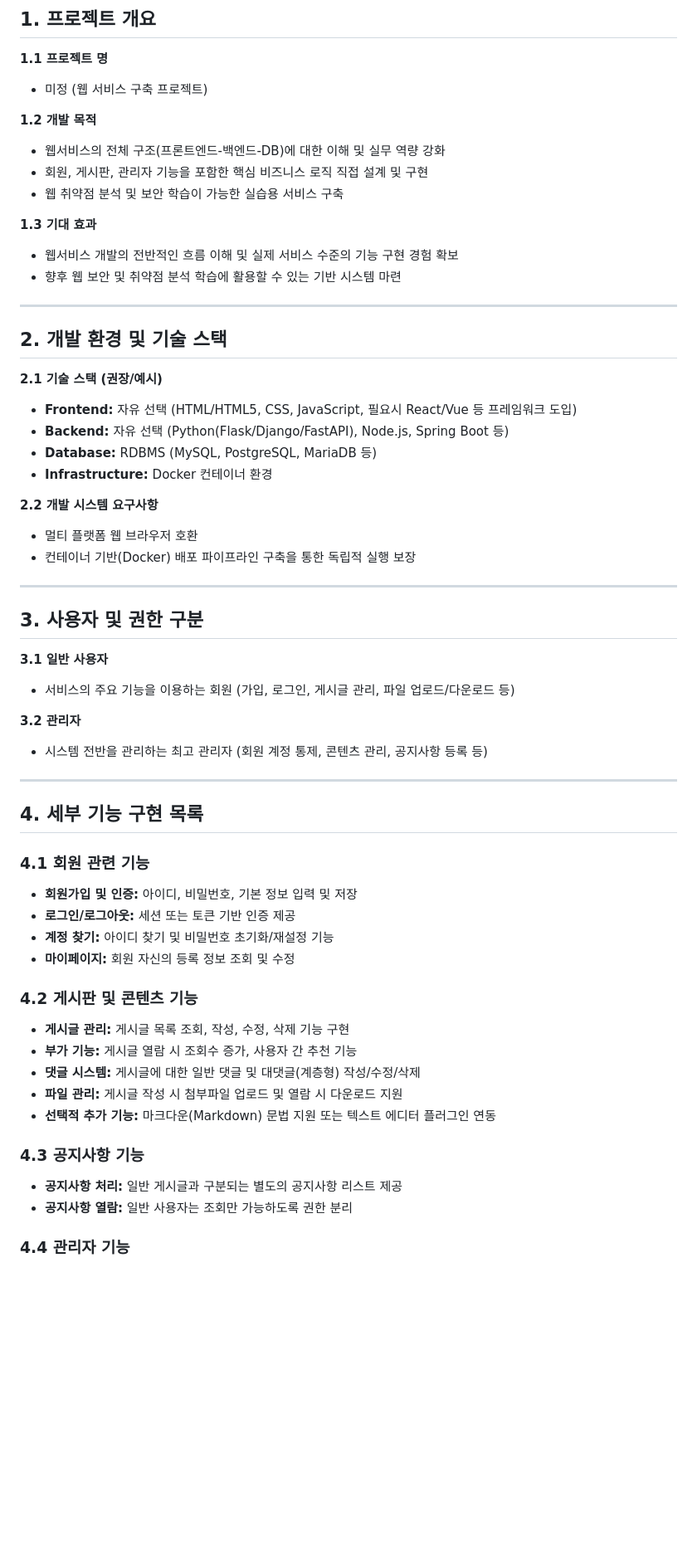
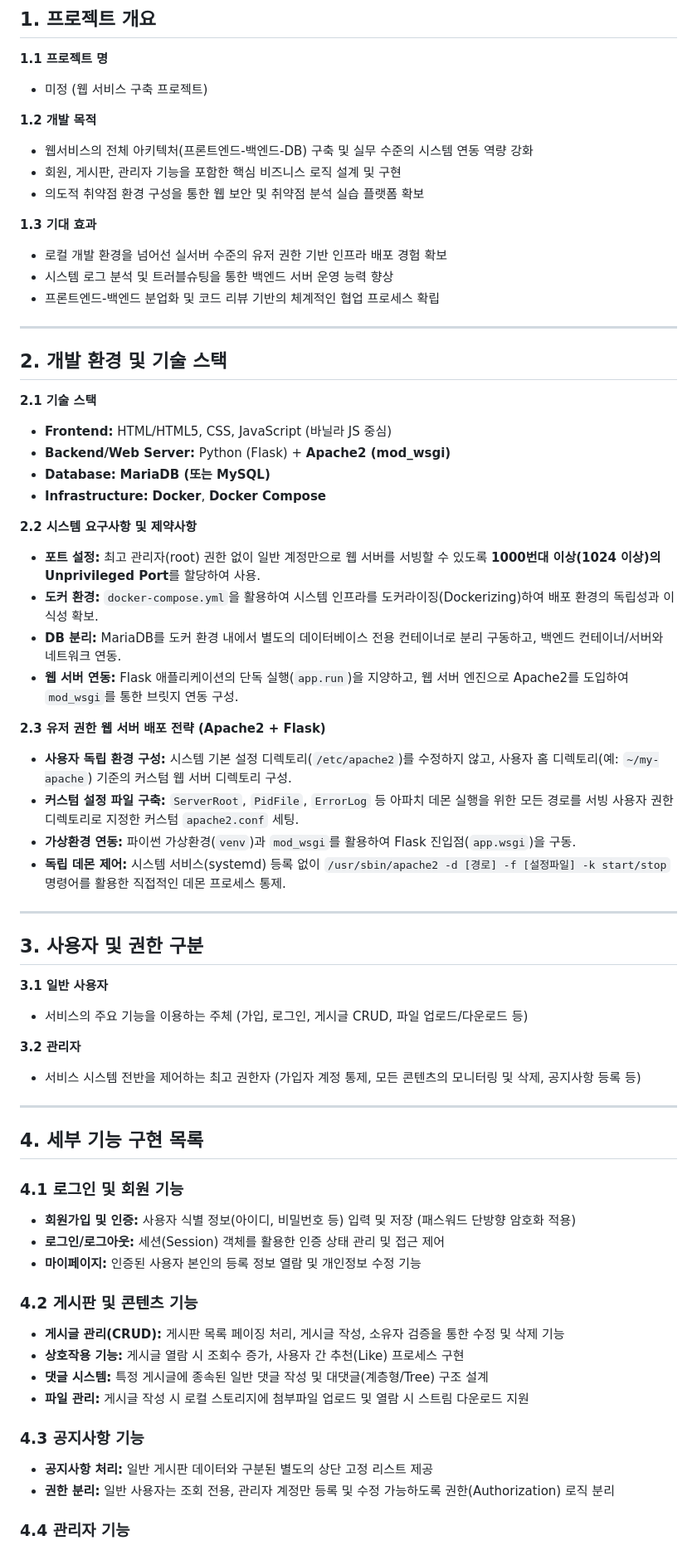
Before and after one commit to Lamed-D/BLACKOUT, a Markdown page: 개발계획서.md, the part around one of its changes. Shown at 83% size. GitHub-like rendering; blank space fills up the shorter version.

```diff
--- a/개발계획서.md
+++ b/개발계획서.md
@@ -5,55 +5,62 @@
 - 미정 (웹 서비스 구축 프로젝트)
 
 **1.2 개발 목적**
-- 웹서비스의 전체 구조(프론트엔드-백엔드-DB)에 대한 이해 및 실무 역량 강화
-- 회원, 게시판, 관리자 기능을 포함한 핵심 비즈니스 로직 직접 설계 및 구현
-- 웹 취약점 분석 및 보안 학습이 가능한 실습용 서비스 구축
+- 웹서비스의 전체 아키텍처(프론트엔드-백엔드-DB) 구축 및 실무 수준의 시스템 연동 역량 강화
+- 회원, 게시판, 관리자 기능을 포함한 핵심 비즈니스 로직 설계 및 구현
+- 의도적 취약점 환경 구성을 통한 웹 보안 및 취약점 분석 실습 플랫폼 확보
 
 **1.3 기대 효과**
-- 웹서비스 개발의 전반적인 흐름 이해 및 실제 서비스 수준의 기능 구현 경험 확보
-- 향후 웹 보안 및 취약점 분석 학습에 활용할 수 있는 기반 시스템 마련
+- 로컬 개발 환경을 넘어선 실서버 수준의 유저 권한 기반 인프라 배포 경험 확보
+- 시스템 로그 분석 및 트러블슈팅을 통한 백엔드 서버 운영 능력 향상
+- 프론트엔드-백엔드 분업화 및 코드 리뷰 기반의 체계적인 협업 프로세스 확립
 
 ---
 
 ## 2. 개발 환경 및 기술 스택
-**2.1 기술 스택 (권장/예시)**
-- **Frontend:** 자유 선택 (HTML/HTML5, CSS, JavaScript, 필요시 React/Vue 등 프레임워크 도입)
-- **Backend:** 자유 선택 (Python(Flask/Django/FastAPI), Node.js, Spring Boot 등)
-- **Database:** RDBMS (MySQL, PostgreSQL, MariaDB 등)
-- **Infrastructure:** Docker 컨테이너 환경
+**2.1 기술 스택**
+- **Frontend:** HTML/HTML5, CSS, JavaScript (바닐라 JS 중심)
+- **Backend/Web Server:** Python (Flask) + **Apache2 (mod_wsgi)**
+- **Database:** **MariaDB (또는 MySQL)**
+- **Infrastructure:** **Docker**, **Docker Compose**
 
-**2.2 개발 시스템 요구사항**
-- 멀티 플랫폼 웹 브라우저 호환
-- 컨테이너 기반(Docker) 배포 파이프라인 구축을 통한 독립적 실행 보장
+**2.2 시스템 요구사항 및 제약사항**
+- **포트 설정:** 최고 관리자(root) 권한 없이 일반 계정만으로 웹 서버를 서빙할 수 있도록 **1000번대 이상(1024 이상)의 Unprivileged Port**를 할당하여 사용.
+- **도커 환경:** `docker-compose.yml`을 활용하여 시스템 인프라를 도커라이징(Dockerizing)하여 배포 환경의 독립성과 이식성 확보.
+- **DB 분리:** MariaDB를 도커 환경 내에서 별도의 데이터베이스 전용 컨테이너로 분리 구동하고, 백엔드 컨테이너/서버와 네트워크 연동.
+- **웹 서버 연동:** Flask 애플리케이션의 단독 실행(`app.run`)을 지양하고, 웹 서버 엔진으로 Apache2를 도입하여 `mod_wsgi`를 통한 브릿지 연동 구성.
+
+**2.3 유저 권한 웹 서버 배포 전략 (Apache2 + Flask)**
+- **사용자 독립 환경 구성:** 시스템 기본 설정 디렉토리(`/etc/apache2`)를 수정하지 않고, 사용자 홈 디렉토리(예: `~/my-apache`) 기준의 커스텀 웹 서버 디렉토리 구성.
+- **커스텀 설정 파일 구축:** `ServerRoot`, `PidFile`, `ErrorLog` 등 아파치 데몬 실행을 위한 모든 경로를 서빙 사용자 권한 디렉토리로 지정한 커스텀 `apache2.conf` 세팅.
+- **가상환경 연동:** 파이썬 가상환경(`venv`)과 `mod_wsgi`를 활용하여 Flask 진입점(`app.wsgi`)을 구동.
+- **독립 데몬 제어:** 시스템 서비스(systemd) 등록 없이 `/usr/sbin/apache2 -d [경로] -f [설정파일] -k start/stop` 명령어를 활용한 직접적인 데몬 프로세스 통제.
 
 ---
 
 ## 3. 사용자 및 권한 구분
 **3.1 일반 사용자**
-- 서비스의 주요 기능을 이용하는 회원 (가입, 로그인, 게시글 관리, 파일 업로드/다운로드 등)
+- 서비스의 주요 기능을 이용하는 주체 (가입, 로그인, 게시글 CRUD, 파일 업로드/다운로드 등)
 
 **3.2 관리자**
-- 시스템 전반을 관리하는 최고 관리자 (회원 계정 통제, 콘텐츠 관리, 공지사항 등록 등)
+- 서비스 시스템 전반을 제어하는 최고 권한자 (가입자 계정 통제, 모든 콘텐츠의 모니터링 및 삭제, 공지사항 등록 등)
 
 ---
 
 ## 4. 세부 기능 구현 목록
 
-### 4.1 회원 관련 기능
-- **회원가입 및 인증:** 아이디, 비밀번호, 기본 정보 입력 및 저장
-- **로그인/로그아웃:** 세션 또는 토큰 기반 인증 제공
-- **계정 찾기:** 아이디 찾기 및 비밀번호 초기화/재설정 기능
-- **마이페이지:** 회원 자신의 등록 정보 조회 및 수정
+### 4.1 로그인 및 회원 기능
+- **회원가입 및 인증:** 사용자 식별 정보(아이디, 비밀번호 등) 입력 및 저장 (패스워드 단방향 암호화 적용)
+- **로그인/로그아웃:** 세션(Session) 객체를 활용한 인증 상태 관리 및 접근 제어
+- **마이페이지:** 인증된 사용자 본인의 등록 정보 열람 및 개인정보 수정 기능
 
 ### 4.2 게시판 및 콘텐츠 기능
-- **게시글 관리:** 게시글 목록 조회, 작성, 수정, 삭제 기능 구현
-- **부가 기능:** 게시글 열람 시 조회수 증가, 사용자 간 추천 기능
-- **댓글 시스템:** 게시글에 대한 일반 댓글 및 대댓글(계층형) 작성/수정/삭제
-- **파일 관리:** 게시글 작성 시 첨부파일 업로드 및 열람 시 다운로드 지원
-- **선택적 추가 기능:** 마크다운(Markdown) 문법 지원 또는 텍스트 에디터 플러그인 연동
+- **게시글 관리(CRUD):** 게시판 목록 페이징 처리, 게시글 작성, 소유자 검증을 통한 수정 및 삭제 기능
+- **상호작용 기능:** 게시글 열람 시 조회수 증가, 사용자 간 추천(Like) 프로세스 구현
+- **댓글 시스템:** 특정 게시글에 종속된 일반 댓글 작성 및 대댓글(계층형/Tree) 구조 설계
+- **파일 관리:** 게시글 작성 시 로컬 스토리지에 첨부파일 업로드 및 열람 시 스트림 다운로드 지원
 
 ### 4.3 공지사항 기능
-- **공지사항 처리:** 일반 게시글과 구분되는 별도의 공지사항 리스트 제공
-- **공지사항 열람:** 일반 사용자는 조회만 가능하도록 권한 분리
+- **공지사항 처리:** 일반 게시판 데이터와 구분된 별도의 상단 고정 리스트 제공
+- **권한 분리:** 일반 사용자는 조회 전용, 관리자 계정만 등록 및 수정 가능하도록 권한(Authorization) 로직 분리
 
 ### 4.4 관리자 기능
```
Also changed, not shown: other parts of 개발계획서.md (+52 -18 lines).
